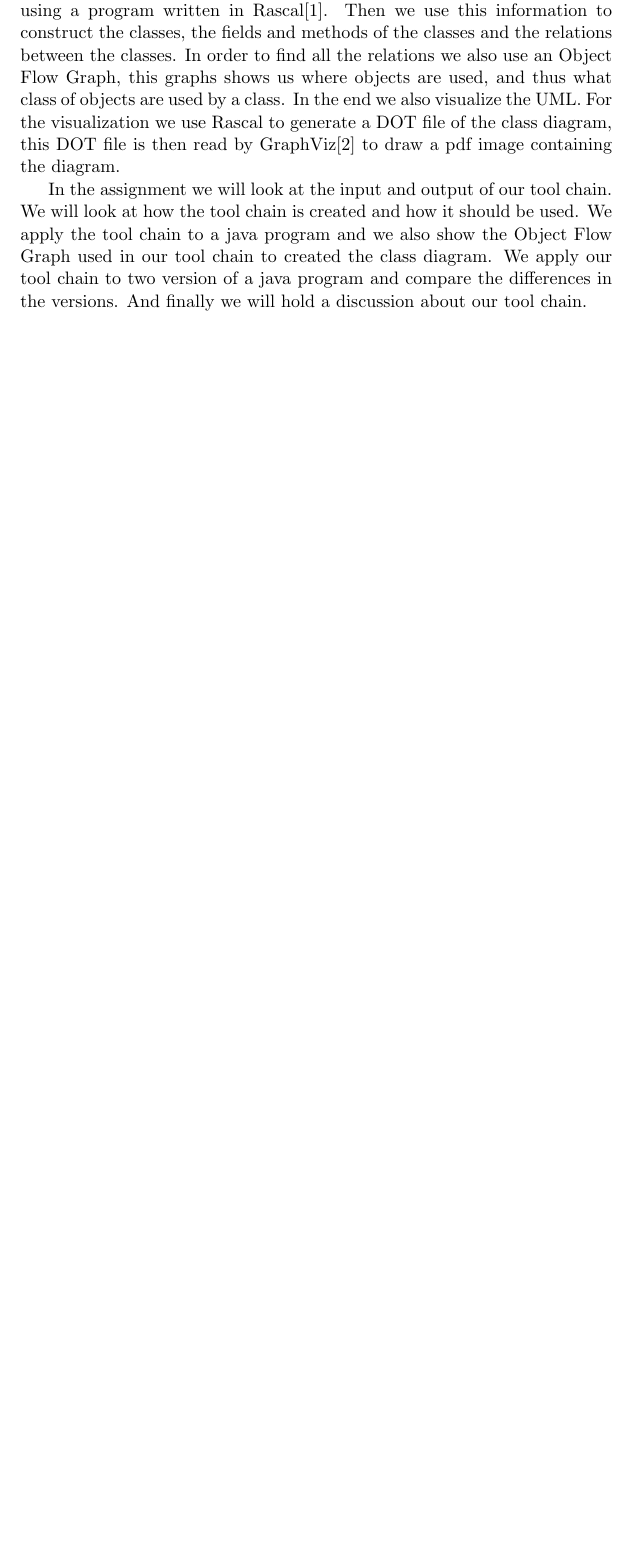
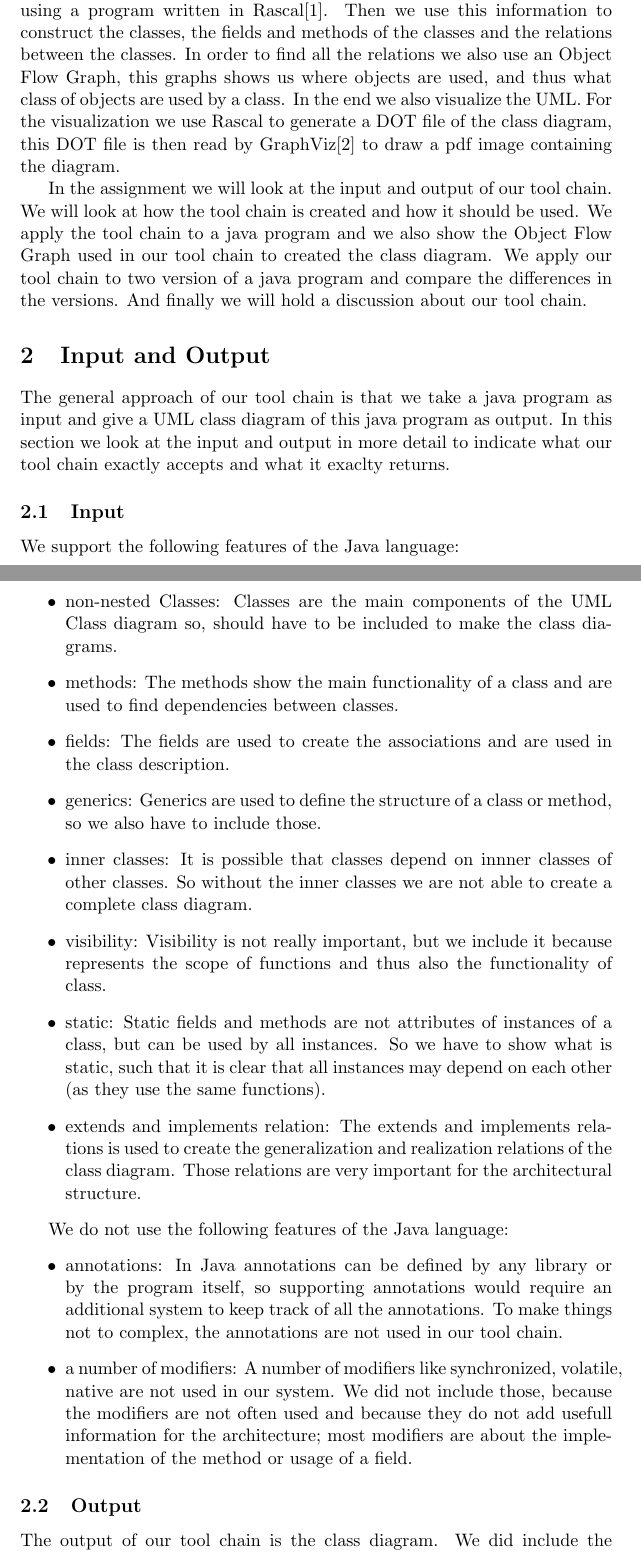
Before and after one commit to timvdalen/software-evolution, a LaTeX document (Report/Report.tex): part of page 1 of 11 before the commit and two parts of pages 1 and 2 of 13 after it, the two joined at a grey line, cut so that both start at the same text, the shorter picture padded with empty space. Compiled offline with pdfLaTeX.

Commit message:
Add Input and Output Section to Report
Only a first version yet, has to be revised.

```diff
--- a/Report/Report.tex
+++ b/Report/Report.tex
@@ -13,7 +13,7 @@
 
 %--Title---------
 \title{Software Evolution - Assignment 2 : Architecture Reconstruction}
-\author{Stef van Schuylenburg (0744314) & Jules Wulms (0747580)}
+\author{Stef van Schuylenburg (0744314) \& Jules Wulms (0747580)}
 \date{\today}
 %----------------
 
@@ -34,3 +34,34 @@
 		We apply the tool chain to a java program and we also show the Object Flow Graph used in our tool chain to created the class diagram.
 		We apply our tool chain to two version of a java program and compare the differences in the versions.
 		And finally we will hold a discussion about our tool chain.
+
+	\section{Input and Output}
+		The general approach of our tool chain is that we take a java program as input and give a UML class diagram of this java program as output.
+		In this section we look at the input and output in more detail to indicate what our tool chain exactly accepts and what it exaclty returns.
+
+	\subsection{Input}
+		We support the following features of the Java language:
+		\begin{itemize}
+			\item non-nested Classes: Classes are the main components of the UML Class diagram so, should have to be included to make the class diagrams.
+			\item methods: The methods show the main functionality of a class and are used to find dependencies between classes.
+			\item fields: The fields are used to create the associations and are used in the class description.
+			\item generics: Generics are used to define the structure of a class or method, so we also have to include those. %TODO: maybe more explanation here
+			\item inner classes: It is possible that classes depend on innner classes of other classes. So without the inner classes we are not able to create a complete class diagram.
+			\item visibility: Visibility is not really important, but we include it because represents the scope of functions and thus also the functionality of class.
+			\item static: Static fields and methods are not attributes of instances of a class, but can be used by all instances. So we have to show what is static, such that it is clear that all instances may depend on each other (as they use the same functions).
+			\item extends and implements relation: The extends and implements relations is used to create the generalization and realization relations of the class diagram. Those relations are very important for the architectural structure.
+
+
+		\end{itemize}
+
+		We do not use the following features of the Java language:
+		\begin{itemize}
+			\item annotations: In Java annotations can be defined by any library or by the program itself, so supporting annotations would require an additional system to keep track of all the annotations. To make things not to complex, the annotations are not used in our tool chain.
+			\item a number of modifiers: A number of modifiers like synchronized, volatile, native are not used in our system.
+			We did not include those, because the modifiers are not often used and because they do not add usefull information for the architecture; most modifiers are about the implementation of the method or usage of a field.
+		\end{itemize}
+
+	\subsection{Output}
+		The output of our tool chain is the class diagram.
+		We did include the following features of a class diagram:
+		\begin{itemize}
```
Also changed, not shown: Report/Report.tex (16 more changed lines).
